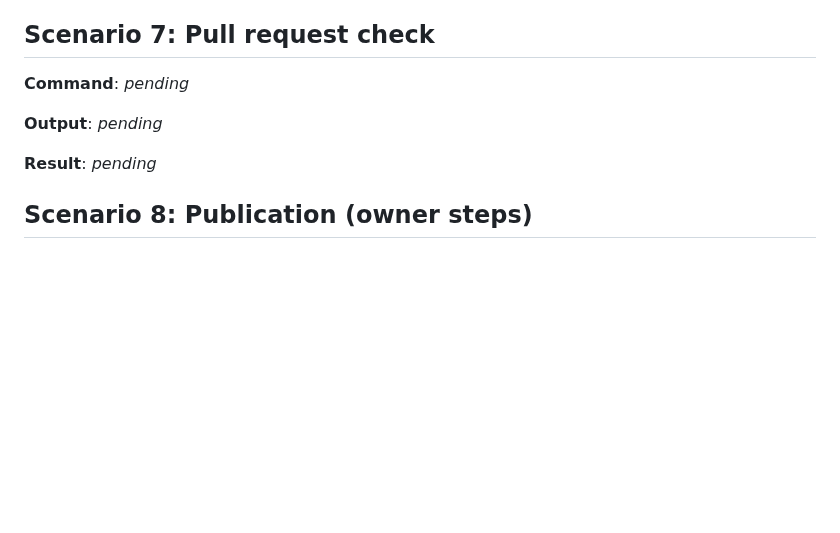
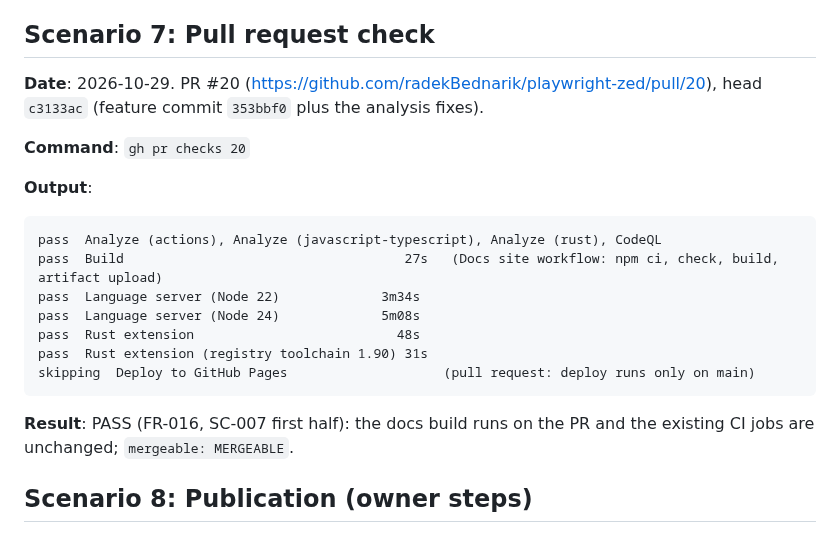
Before and after one commit to radekBednarik/playwright-zed, a Markdown page: specs/010-user-docs-site/verification.md, the part around the change. Drawn GitHub-style; blank space fills up the shorter version.

Commit message:
docs: feature 010 verification records the PR checks
Co-Authored-By: Claude Fable 5.1 <noreply@anthropic.com>

````diff
--- a/specs/010-user-docs-site/verification.md
+++ b/specs/010-user-docs-site/verification.md
@@ -249,11 +249,25 @@ server, the fixture and the parity matrix are untouched.
 
 ## Scenario 7: Pull request check
 
-**Command**: _pending_
+**Date**: 2026-10-29. PR #20 (https://github.com/radekBednarik/playwright-zed/pull/20),
+head `c3133ac` (feature commit `353bbf0` plus the analysis fixes).
 
-**Output**: _pending_
+**Command**: `gh pr checks 20`
 
-**Result**: _pending_
+**Output**:
+
+```text
+pass  Analyze (actions), Analyze (javascript-typescript), Analyze (rust), CodeQL
+pass  Build                                    27s   (Docs site workflow: npm ci, check, build, artifact upload)
+pass  Language server (Node 22)             3m34s
+pass  Language server (Node 24)             5m08s
+pass  Rust extension                          48s
+pass  Rust extension (registry toolchain 1.90) 31s
+skipping  Deploy to GitHub Pages                    (pull request: deploy runs only on main)
+```
+
+**Result**: PASS (FR-016, SC-007 first half): the docs build runs on the PR and the
+existing CI jobs are unchanged; `mergeable: MERGEABLE`.
 
 ## Scenario 8: Publication (owner steps)
 
````
Also changed, not shown: specs/010-user-docs-site/tasks.md (+1 -1 lines).
